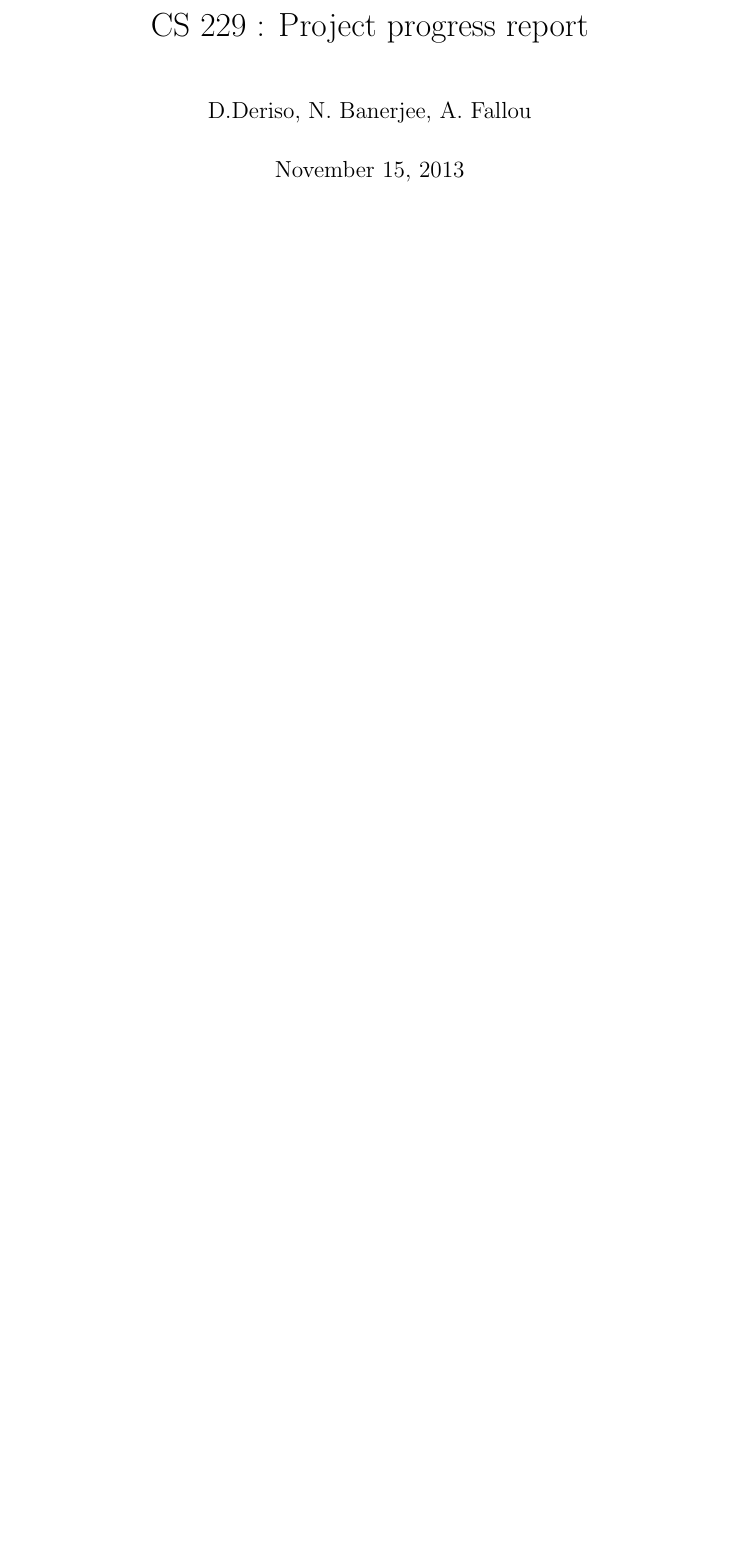
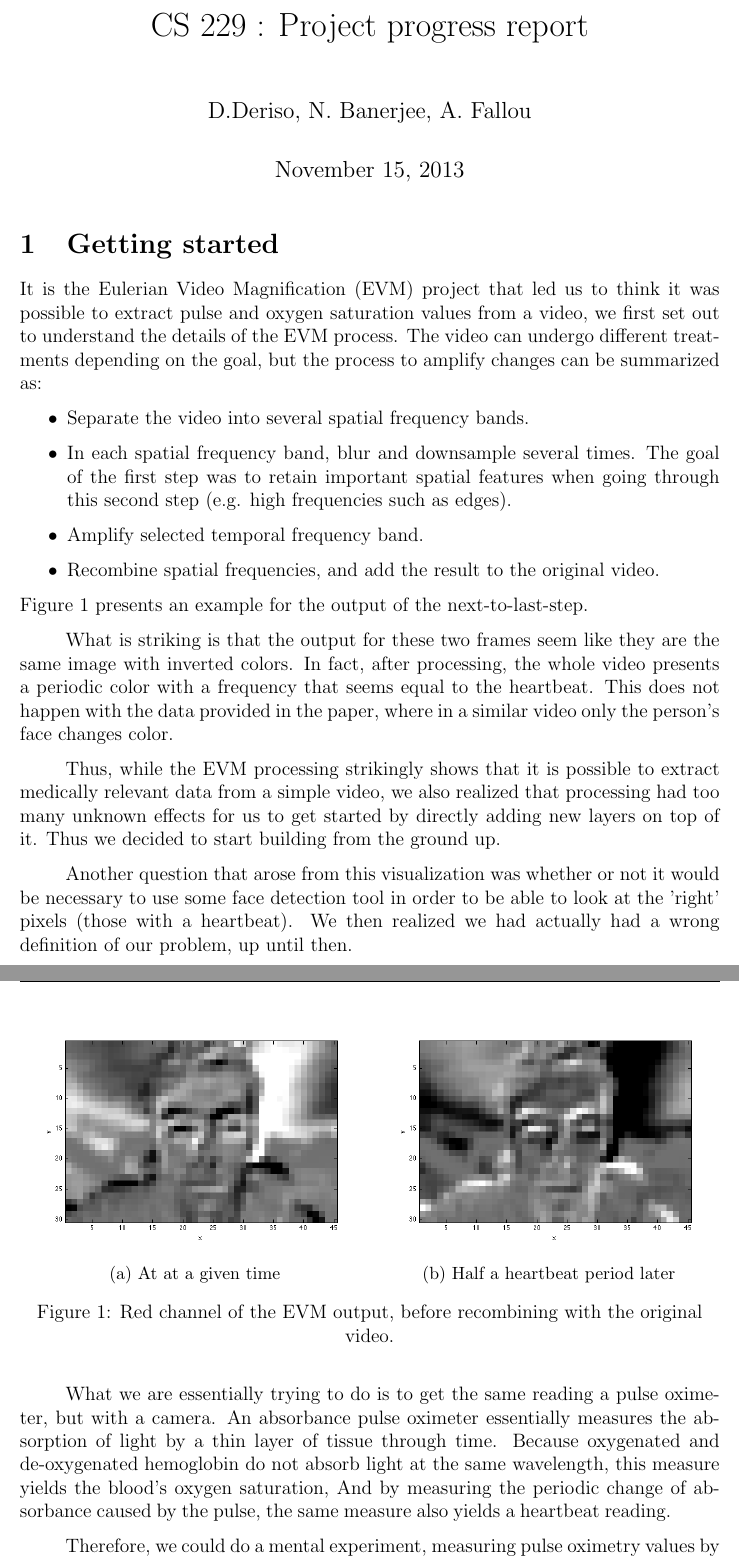
Before and after one commit to afallou/cs229_project_code, a LaTeX document (mid_report.tex): part of page 2 of 2 before the commit and two parts of pages 2 and 3 of 3 after it, the two joined at a grey line, cut so that both start at the same text, the shorter picture padded with empty space. Compiled offline with pdfLaTeX.

Commit message:
Added 'getting started' to the progress report

```diff
--- a/mid_report.tex
+++ b/mid_report.tex
@@ -7,11 +7,13 @@
 \usepackage{fancybox}
 \usepackage{tipa} % for \textpipe
 \usepackage{caption}
+\usepackage{subcaption}
 \usepackage{bbm}
 
 \usepackage{tikz}
 \usetikzlibrary{shapes,arrows,positioning}
 
+\setlength{\parindent}{1cm}
 \usepackage{epstopdf} % eps to pdf, declare graphics
 \usepackage{soul} % enable highlighting text: use \hl{your text here}
 \DeclareGraphicsRule{.tif}{png}{.png}{`convert #1 `dirname #1`/`basename #1 .tif`.png}
@@ -90,5 +92,51 @@
   \thispagestyle{empty}
   %%%%%%%%%%%%%%%%%%%%%%%%%%%%%%%
 
-  %%%%%%%%%%%%%%%%%%%%%%%%%%%%%%%
+
+
+  \section{Getting started}
+
+  It is the Eulerian Video Magnification (EVM) project that led us to think it was possible to extract pulse and oxygen saturation values from a video,
+  we first set out to understand the details of the EVM process. The video can undergo different treatments depending on the goal, but the process to amplify changes
+  can be summarized as:
+
+  \begin{itemize}
+    \item Separate the video into several spatial frequency bands.
+    \item In each spatial frequency band, blur and downsample several times. The goal of the first step was to retain important spatial features when going through this second step (e.g. high frequencies such as edges).
+    \item Amplify selected temporal frequency band.
+    \item Recombine spatial frequencies, and add the result to the original video.
+  \end{itemize}
+  Figure 1 presents an example for the output of the next-to-last-step.
+
+  \begin{figure}
+    \begin{subfigure}{.5\textwidth}
+      \captionsetup{justification=centering}
+      \includegraphics[width=\textwidth]{images/red_peak.png}
+      \caption{At at a given time}
+    \end{subfigure}
+    \begin{subfigure}{.5\textwidth}
+      \captionsetup{justification=centering}
+      \includegraphics[width=\textwidth]{images/red_trough.png}
+      \caption{Half a heartbeat period later}
+    \end{subfigure}
+    \captionsetup{justification=centering}
+    \caption{Red channel of the EVM output, before recombining with the original video.}
+  \end{figure}
+
+  What is striking is that the output for these two frames seem like they are the same image with inverted colors. In fact, after processing, the whole video presents a
+  periodic color with a frequency that seems equal to the heartbeat. This does not happen with the data provided in the paper, where in a similar video only the person's face
+  changes color.
+
+  Thus, while the EVM processing strikingly shows that it is possible to extract medically relevant data from a simple video, we also realized that processing had too many
+  unknown effects for us to get started by directly adding new layers on top of it. Thus we decided to start building from the ground up.
+
+  Another question that arose from this visualization was whether or not it would be necessary to use some face detection tool in order to be able to look at the 'right' pixels (those with a heartbeat). We then realized we had actually had a wrong definition of our problem, up until then.
+
+  What we are essentially trying to do is to get the same reading a pulse oximeter, but with a camera.
+  An absorbance pulse oximeter essentially measures the absorption of light by a thin layer of tissue through time. Because oxygenated and de-oxygenated hemoglobin do not absorb light at the same wavelength, this measure yields the blood's oxygen saturation, And by measuring the periodic change of absorbance caused by the pulse, the same measure also yields a heartbeat reading.
+
+  Therefore, we could do a mental experiment, measuring pulse oximetry values by placing a pulse oximeter at the physical location of one pixel in our image. Replicating this with a camera thus means that each pixel in our video is a training example. The problem then is not knowing what we are looking at, but getting what colors in our video
+  matter for our measurement.
+
+ %%%%%%%%%%%%%%%%%%%%%%%%%%%%%%%
 \end{document}
```
Also changed, not shown: images/red_peak.png (added), images/red_trough.png (added), 1 other file.
